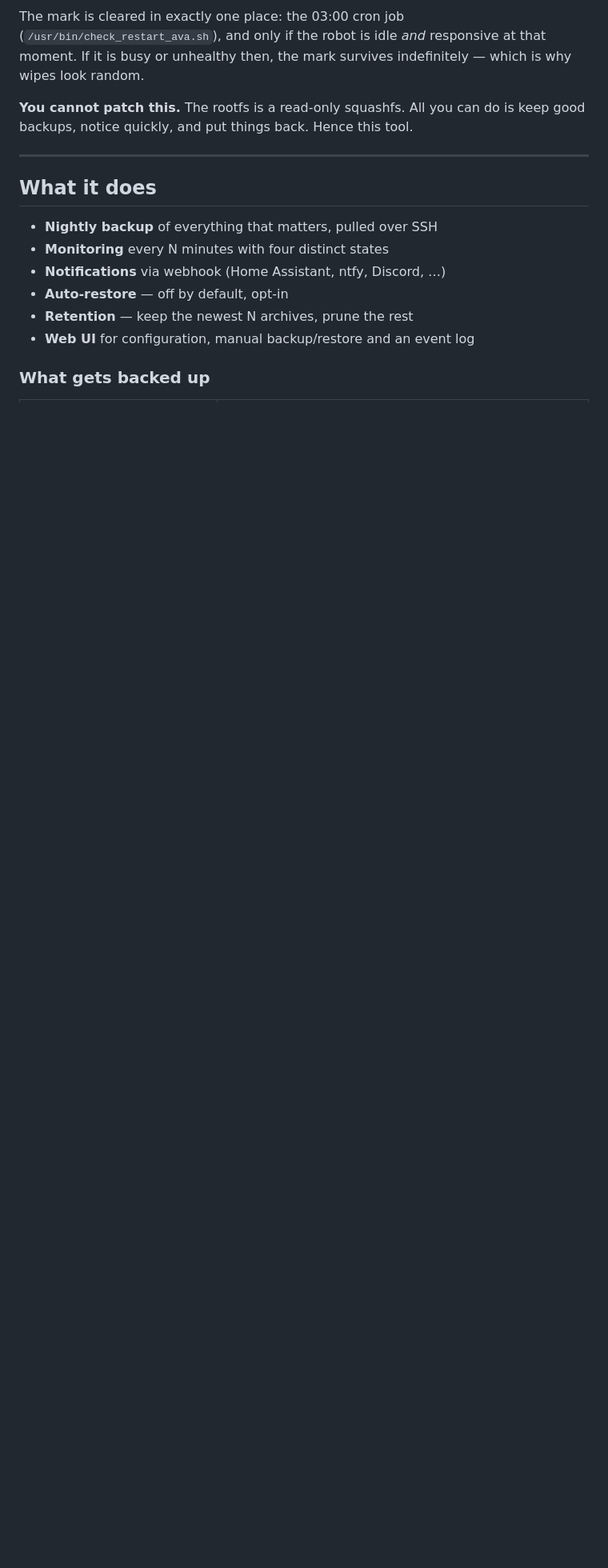
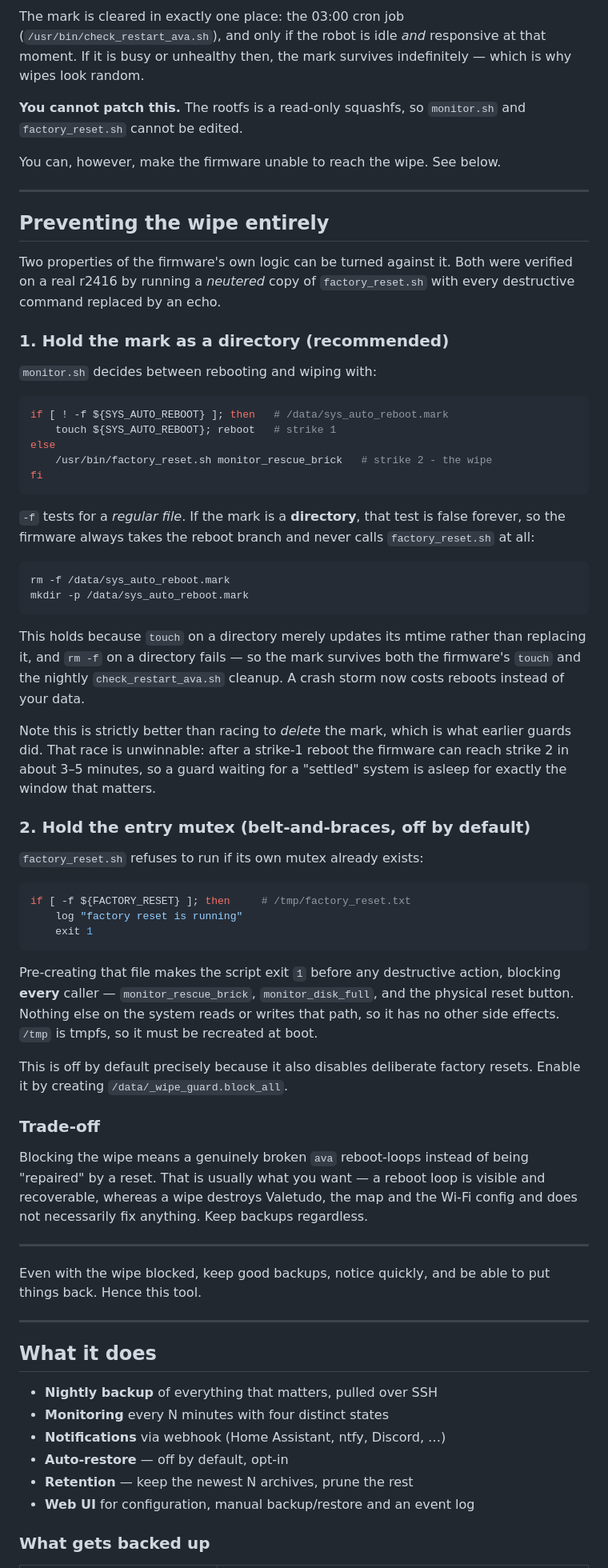
Before and after one commit to adman234/valetudo-restore, a Markdown page: README.md, the part around the change. Shown at 80% size. Drawn GitHub-style; blank space fills up the shorter version.

Commit message:
Document how to prevent the factory reset outright
Two properties of the firmware's own logic can be turned against it, both
verified on a real r2416 by running a neutered copy of factory_reset.sh with
every destructive command replaced by an echo:

1. monitor.sh chooses between reboot and wipe with `[ ! -f $SYS_AUTO_REBOOT ]`.
   `-f` tests for a REGULAR FILE, so holding the mark as a DIRECTORY makes that
   test false forever and the firmware always takes the reboot branch - it never
   calls factory_reset.sh at all. This holds because `touch` on a directory only
   updates mtime, and `rm -f` on a directory fails, so the mark survives both the
   firmware's own touch and the nightly check_restart_ava.sh cleanup.

   This is strictly better than racing to delete the mark, which is what earlier
   guards did and why the 2026-08-25 wipe still happened: after a strike-1 reboot
   the firmware reaches strike 2 in ~3-5 minutes, so a guard that waits for a
   settled system is asleep for exactly the window that matters.

2. factory_reset.sh exits 1 if /tmp/factory_reset.txt already exists. Holding
   that mutex blocks every caller including monitor_disk_full and the physical
   reset button. Nothing else on the system reads that path. Documented but left
   opt-in, since it disables deliberate factory resets too.

The trade-off is stated plainly: blocking the wipe means a genuinely broken ava
reboot-loops rather than being reset. That is usually preferable - a reboot loop
is visible and recoverable, a wipe is not - but it is a choice, not a free win.

Co-Authored-By: Claude Opus 5 <noreply@anthropic.com>

````diff
--- a/README.md
+++ b/README.md
@@ -50,8 +50,79 @@ The mark is cleared in exactly one place: the 03:00 cron job
 responsive at that moment. If it is busy or unhealthy then, the mark survives
 indefinitely — which is why wipes look random.
 
-**You cannot patch this.** The rootfs is a read-only squashfs. All you can do
-is keep good backups, notice quickly, and put things back. Hence this tool.
+**You cannot patch this.** The rootfs is a read-only squashfs, so
+`monitor.sh` and `factory_reset.sh` cannot be edited.
+
+You can, however, make the firmware unable to reach the wipe. See below.
+
+---
+
+## Preventing the wipe entirely
+
+Two properties of the firmware's own logic can be turned against it. Both were
+verified on a real r2416 by running a *neutered* copy of `factory_reset.sh` with
+every destructive command replaced by an echo.
+
+### 1. Hold the mark as a directory (recommended)
+
+`monitor.sh` decides between rebooting and wiping with:
+
+```sh
+if [ ! -f ${SYS_AUTO_REBOOT} ]; then   # /data/sys_auto_reboot.mark
+    touch ${SYS_AUTO_REBOOT}; reboot   # strike 1
+else
+    /usr/bin/factory_reset.sh monitor_rescue_brick   # strike 2 - the wipe
+fi
+```
+
+`-f` tests for a *regular file*. If the mark is a **directory**, that test is
+false forever, so the firmware always takes the reboot branch and never calls
+`factory_reset.sh` at all:
+
+```sh
+rm -f /data/sys_auto_reboot.mark
+mkdir -p /data/sys_auto_reboot.mark
+```
+
+This holds because `touch` on a directory merely updates its mtime rather than
+replacing it, and `rm -f` on a directory fails — so the mark survives both the
+firmware's `touch` and the nightly `check_restart_ava.sh` cleanup. A crash storm
+now costs reboots instead of your data.
+
+Note this is strictly better than racing to *delete* the mark, which is what
+earlier guards did. That race is unwinnable: after a strike-1 reboot the
+firmware can reach strike 2 in about 3–5 minutes, so a guard waiting for a
+"settled" system is asleep for exactly the window that matters.
+
+### 2. Hold the entry mutex (belt-and-braces, off by default)
+
+`factory_reset.sh` refuses to run if its own mutex already exists:
+
+```sh
+if [ -f ${FACTORY_RESET} ]; then     # /tmp/factory_reset.txt
+	log "factory reset is running"
+	exit 1
+```
+
+Pre-creating that file makes the script exit `1` before any destructive action,
+blocking **every** caller — `monitor_rescue_brick`, `monitor_disk_full`, and the
+physical reset button. Nothing else on the system reads or writes that path, so
+it has no other side effects. `/tmp` is tmpfs, so it must be recreated at boot.
+
+This is off by default precisely because it also disables deliberate factory
+resets. Enable it by creating `/data/_wipe_guard.block_all`.
+
+### Trade-off
+
+Blocking the wipe means a genuinely broken `ava` reboot-loops instead of being
+"repaired" by a reset. That is usually what you want — a reboot loop is visible
+and recoverable, whereas a wipe destroys Valetudo, the map and the Wi-Fi config
+and does not necessarily fix anything. Keep backups regardless.
+
+---
+
+Even with the wipe blocked, keep good backups, notice quickly, and be able to
+put things back. Hence this tool.
 
 ---
 
````
